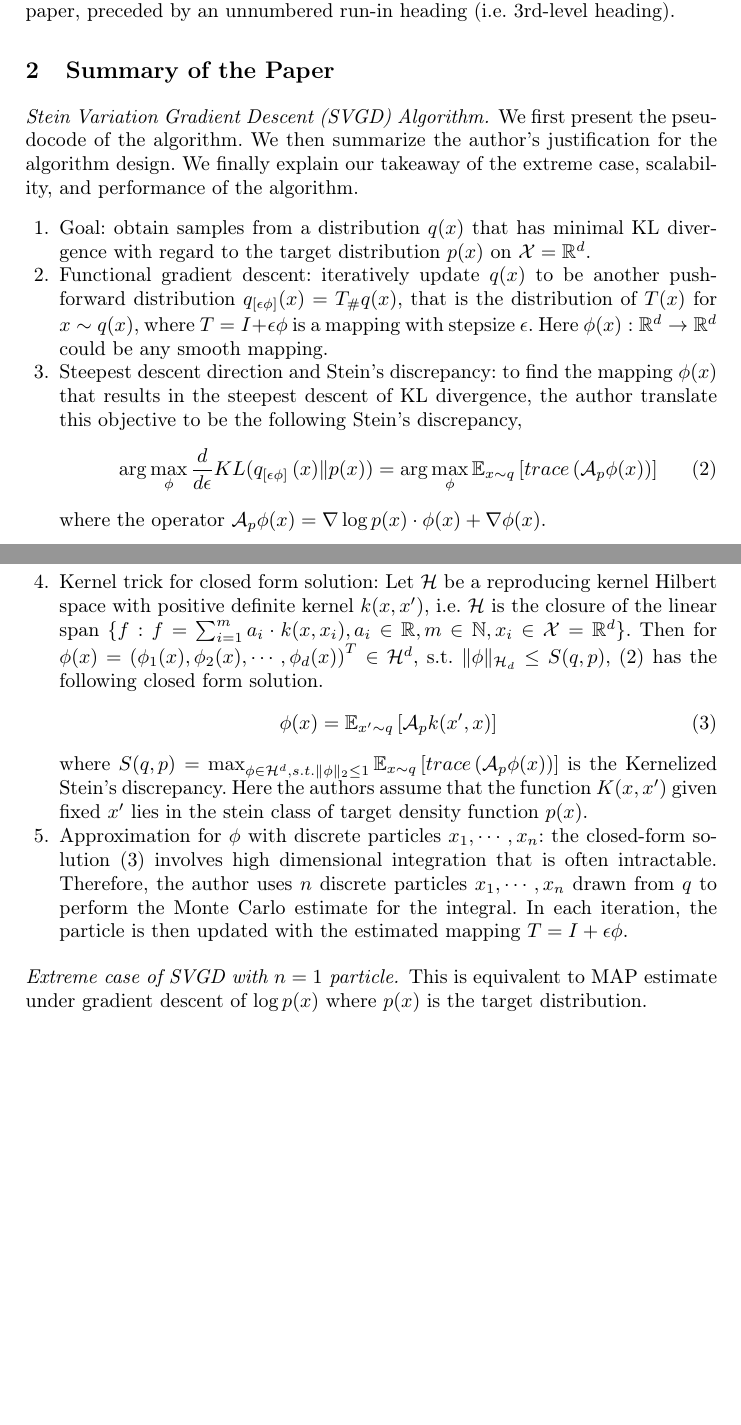
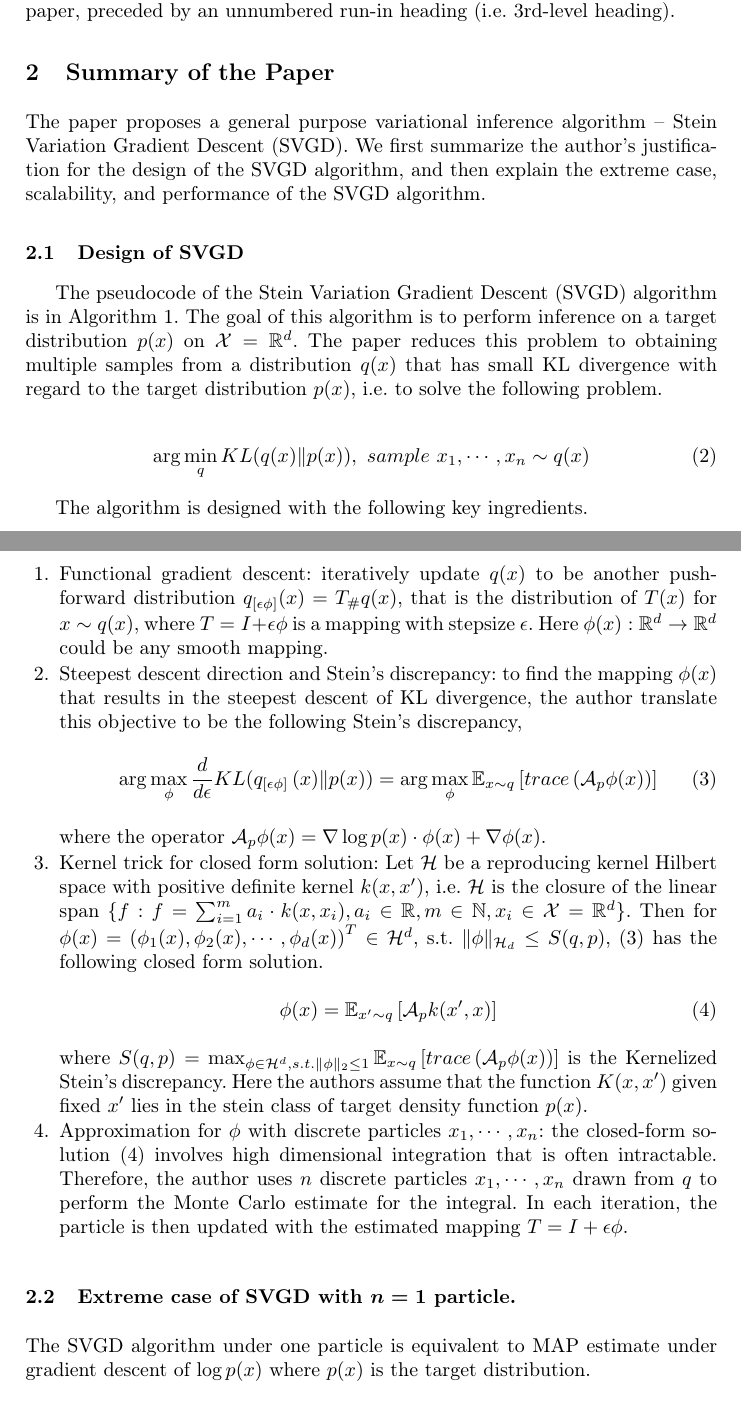
Before and after one commit to apivich-h/cs6216-svgd-project, a LaTeX paper (report/main.tex, which reads report/sections/summary.tex): two parts of pages 2 and 3 of 6, joined at a grey line, cut so that both start at the same text, the shorter picture padded with empty space. Compiled offline with pdfLaTeX.

Commit message:
Updates from Overleaf

```diff
--- a/report/sections/summary.tex
+++ b/report/sections/summary.tex
@@ -1,7 +1,8 @@
 \section{Summary of the Paper}
 
-\paragraph{Stein Variation Gradient Descent (SVGD) Algorithm.} We first present the pseudocode of the algorithm. We then summarize the author's justification for the algorithm design. We finally explain our takeaway of the extreme case, scalability, and performance of the algorithm.
+The paper proposes a general purpose variational inference algorithm -- Stein Variation Gradient Descent (SVGD).  We first summarize the author's justification for the design of the SVGD algorithm, and then explain the extreme case, scalability, and performance of the SVGD algorithm.
 
+\subsection{Design of SVGD}
 
 \begin{algorithm}[t!]
 	\caption{Bayesian Inference via Variational Gradient Descent~\cite{ref_article_svgd}}
@@ -17,10 +18,15 @@
 	\end{algorithmic}
 \end{algorithm}
 
+The pseudocode of the Stein Variation Gradient Descent (SVGD) algorithm is in Algorithm \ref{alg:svgd}. The goal of this algorithm is to perform inference on a target distribution $p(x)$ on $\mathcal{X}=\mathbb{R}^d$. The paper reduces this problem to obtaining multiple samples from a distribution $q(x)$ that has small KL divergence with regard to the target distribution $p(x)$, i.e. to solve the following problem.
 
+\begin{align}
+    \arg\min_q KL(q(x)\lVert p(x)),\ sample\ x_1,\cdots,x_n\sim q(x)
+\end{align}
+
+The algorithm is designed with the following key ingredients.
 
 \begin{enumerate}
-    \item Goal: obtain samples from a distribution $q(x)$ that has minimal KL divergence with regard to the target distribution $p(x)$ on $\mathcal{X}=\mathbb{R}^d$.
     \item Functional gradient descent: iteratively update $q(x)$ to be another push-forward distribution $q_{[\epsilon\mathbf{\phi}]}(x) = T_{\#}q(x)$, that is the distribution of $T(x)$ for $x\sim q(x)$, where $T= I + \epsilon \mathbf{\phi}$ is a mapping with stepsize $\epsilon$. Here $\phi(x): \mathbb{R}^d\rightarrow \mathbb{R}^d$ could be any smooth mapping.
     \item Steepest descent direction and Stein's discrepancy: to find the mapping $\mathbf{\phi}(x)$ that results in the steepest descent of KL divergence, the author translate this objective to be the following Stein's discrepancy,
     \begin{align}
@@ -38,4 +44,6 @@
 \end{enumerate}
 
 
-\paragraph{Extreme case of SVGD with $n=1$ particle.} This is equivalent to MAP estimate under gradient descent of $\log p(x)$ where $p(x)$ is the target distribution.
+\subsection{Extreme case of SVGD with $n=1$ particle.}
+
+The SVGD algorithm under one particle is equivalent to MAP estimate under gradient descent of $\log p(x)$ where $p(x)$ is the target distribution.
```
Also changed, not shown: report/sections/experiments.tex (+2 -2 lines), report/sections/summary.tex (7 more changed lines).
